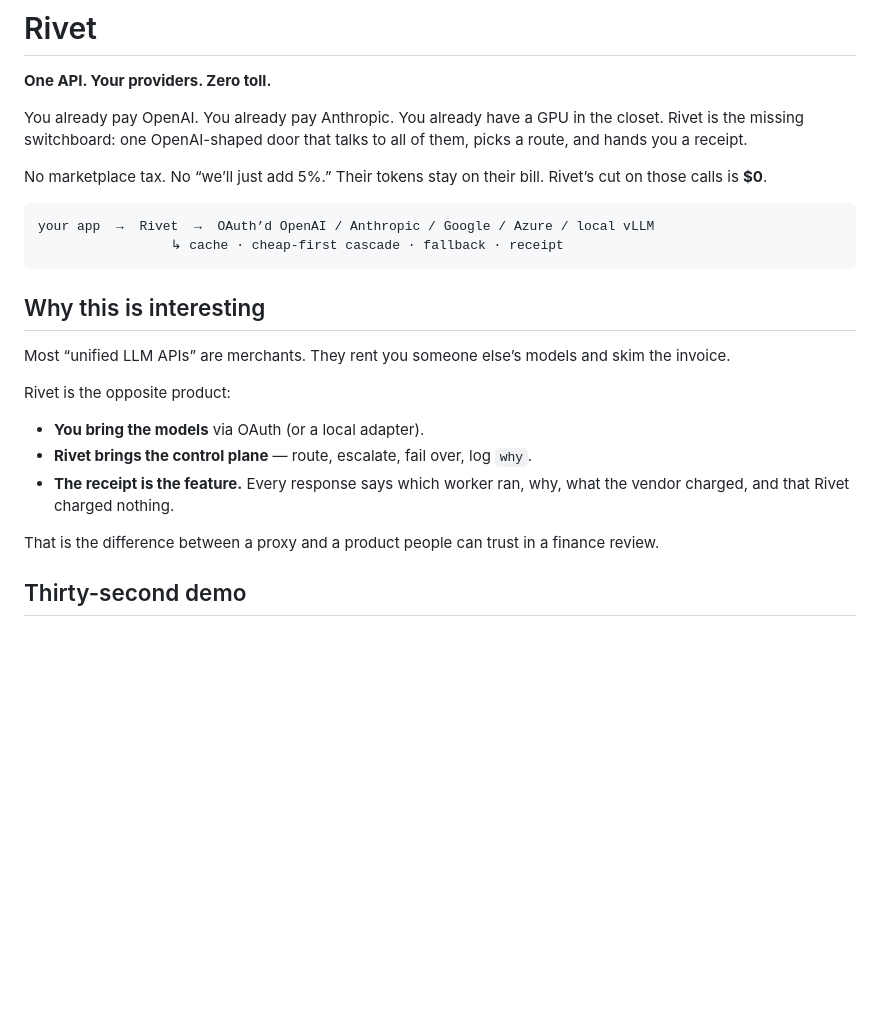
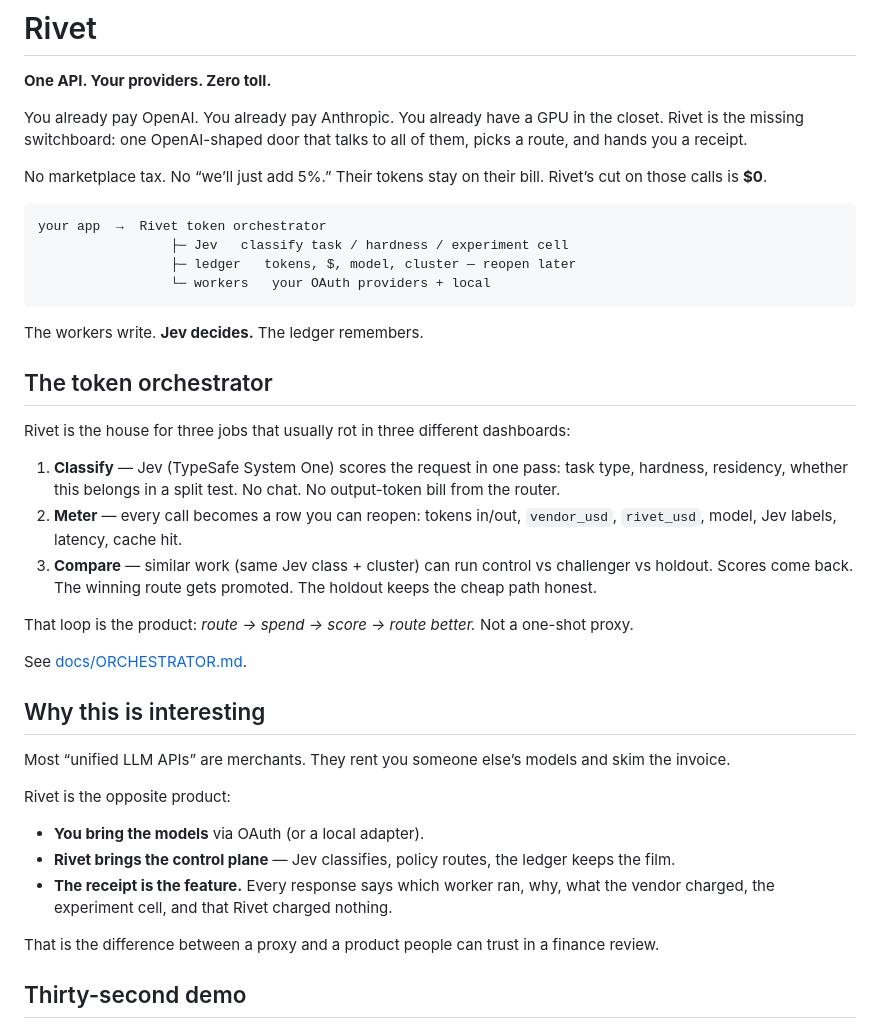
Before and after one commit to hdiesel323/rivet, a Markdown page: README.md, the part around one of its changes. GitHub-like rendering; blank space fills up the shorter version.

Commit message:
Define Jev-backed token orchestrator: classify, ledger, split tests

````diff
--- a/README.md
+++ b/README.md
@@ -7,9 +7,25 @@ You already pay OpenAI. You already pay Anthropic. You already have a GPU in the
 No marketplace tax. No “we’ll just add 5%.” Their tokens stay on their bill. Rivet’s cut on those calls is **$0**.
 
 ```
-your app  →  Rivet  →  OAuth’d OpenAI / Anthropic / Google / Azure / local vLLM
-                 ↳ cache · cheap-first cascade · fallback · receipt
+your app  →  Rivet token orchestrator
+                 ├─ Jev   classify task / hardness / experiment cell
+                 ├─ ledger   tokens, $, model, cluster — reopen later
+                 └─ workers   your OAuth providers + local
 ```
+
+The workers write. **Jev decides.** The ledger remembers.
+
+## The token orchestrator
+
+Rivet is the house for three jobs that usually rot in three different dashboards:
+
+1. **Classify** — Jev (TypeSafe System One) scores the request in one pass: task type, hardness, residency, whether this belongs in a split test. No chat. No output-token bill from the router.
+2. **Meter** — every call becomes a row you can reopen: tokens in/out, `vendor_usd`, `rivet_usd`, model, Jev labels, latency, cache hit.
+3. **Compare** — similar work (same Jev class + cluster) can run control vs challenger vs holdout. Scores come back. The winning route gets promoted. The holdout keeps the cheap path honest.
+
+That loop is the product: *route → spend → score → route better.* Not a one-shot proxy.
+
+See [docs/ORCHESTRATOR.md](docs/ORCHESTRATOR.md).
 
 ## Why this is interesting
 
@@ -18,8 +34,8 @@ Most “unified LLM APIs” are merchants. They rent you someone else’s models
 Rivet is the opposite product:
 
 - **You bring the models** via OAuth (or a local adapter).
-- **Rivet brings the control plane** — route, escalate, fail over, log `why`.
-- **The receipt is the feature.** Every response says which worker ran, why, what the vendor charged, and that Rivet charged nothing.
+- **Rivet brings the control plane** — Jev classifies, policy routes, the ledger keeps the film.
+- **The receipt is the feature.** Every response says which worker ran, why, what the vendor charged, the experiment cell, and that Rivet charged nothing.
 
 That is the difference between a proxy and a product people can trust in a finance review.
 
````
Also changed, not shown: other parts of README.md (+13 -6 lines), docs/ORCHESTRATOR.md (added, +72 -0 lines).
